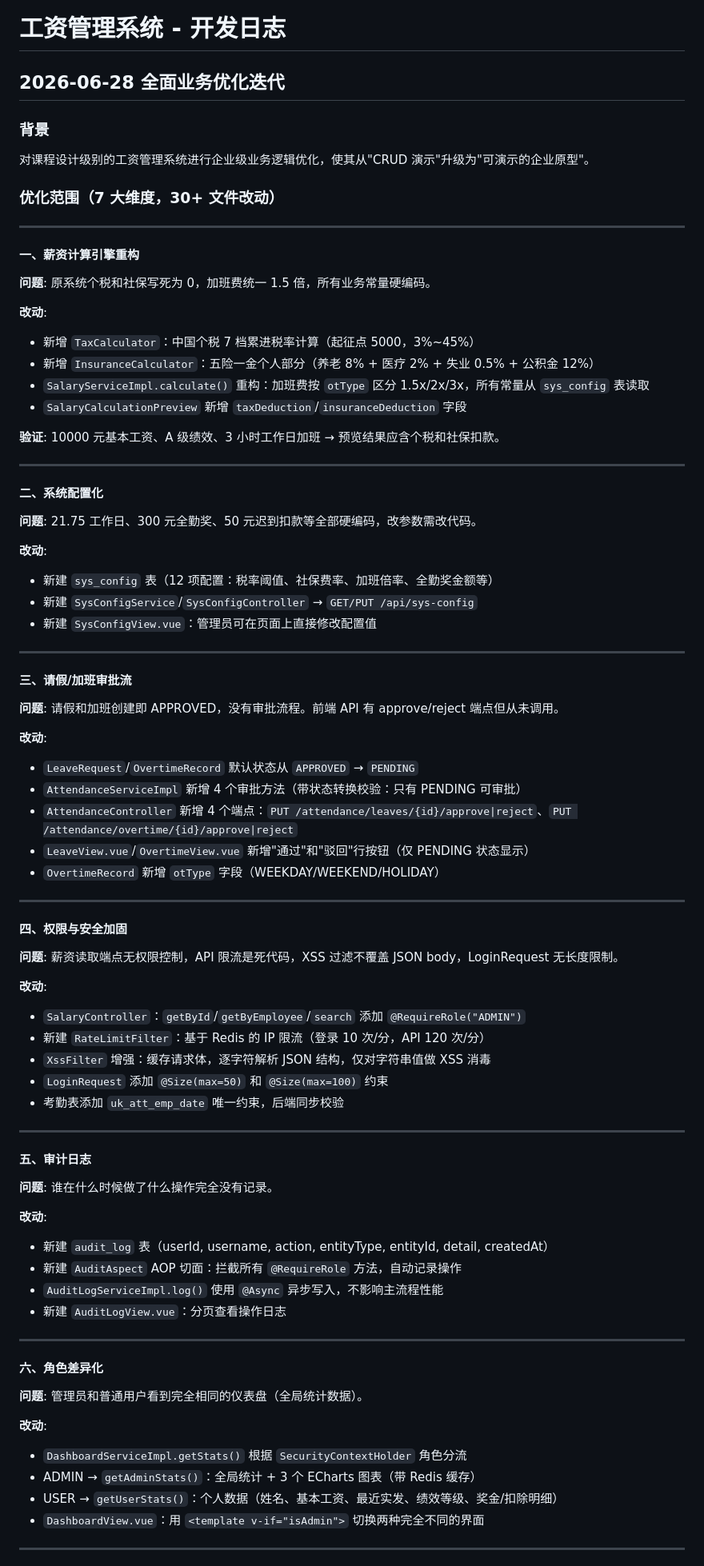
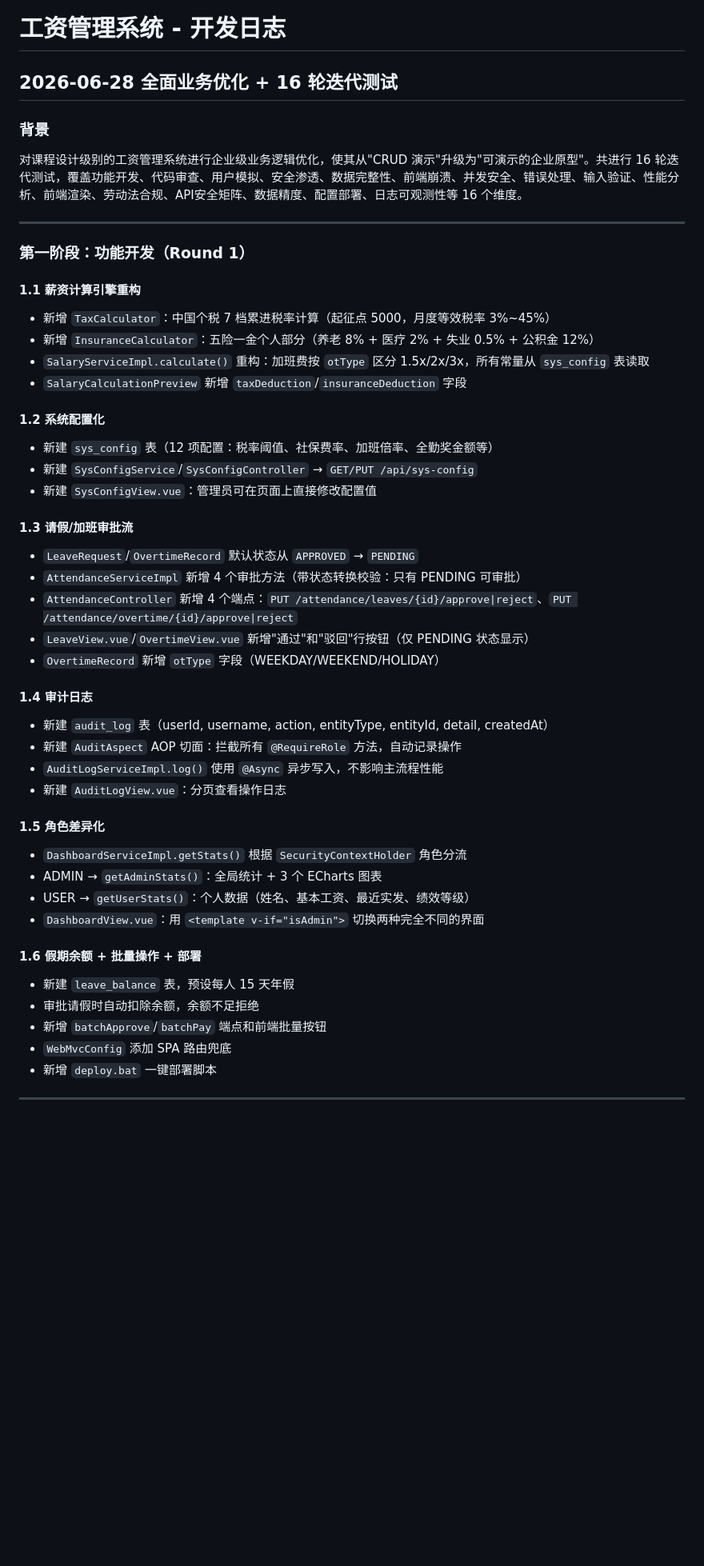
Before and after one commit to fei-yu-001/class-project, a Markdown page: docs/开发日志-2026-06-28-全面业务优化.md, the part around one of its changes. Shown at 80% size. GitHub-like rendering; blank space fills up the shorter version.

```diff
--- a/docs/开发日志-2026-06-28-全面业务优化.md
+++ b/docs/开发日志-2026-06-28-全面业务优化.md
@@ -1,86 +1,50 @@
 # 工资管理系统 - 开发日志
 
-## 2026-06-28 全面业务优化迭代
+## 2026-06-28 全面业务优化 + 16 轮迭代测试
 
 ### 背景
-对课程设计级别的工资管理系统进行企业级业务逻辑优化，使其从"CRUD 演示"升级为"可演示的企业原型"。
-
-### 优化范围（7 大维度，30+ 文件改动）
+对课程设计级别的工资管理系统进行企业级业务逻辑优化，使其从"CRUD 演示"升级为"可演示的企业原型"。共进行 16 轮迭代测试，覆盖功能开发、代码审查、用户模拟、安全渗透、数据完整性、前端崩溃、并发安全、错误处理、输入验证、性能分析、前端渲染、劳动法合规、API安全矩阵、数据精度、配置部署、日志可观测性等 16 个维度。
 
 ---
 
-#### 一、薪资计算引擎重构
+### 第一阶段：功能开发（Round 1）
 
-**问题**: 原系统个税和社保写死为 0，加班费统一 1.5 倍，所有业务常量硬编码。
-
-**改动**:
-- 新增 `TaxCalculator`：中国个税 7 档累进税率计算（起征点 5000，3%~45%）
+#### 1.1 薪资计算引擎重构
+- 新增 `TaxCalculator`：中国个税 7 档累进税率计算（起征点 5000，月度等效税率 3%~45%）
 - 新增 `InsuranceCalculator`：五险一金个人部分（养老 8% + 医疗 2% + 失业 0.5% + 公积金 12%）
 - `SalaryServiceImpl.calculate()` 重构：加班费按 `otType` 区分 1.5x/2x/3x，所有常量从 `sys_config` 表读取
 - `SalaryCalculationPreview` 新增 `taxDeduction`/`insuranceDeduction` 字段
 
-**验证**: 10000 元基本工资、A 级绩效、3 小时工作日加班 → 预览结果应含个税和社保扣款。
-
----
-
-#### 二、系统配置化
-
-**问题**: 21.75 工作日、300 元全勤奖、50 元迟到扣款等全部硬编码，改参数需改代码。
-
-**改动**:
+#### 1.2 系统配置化
 - 新建 `sys_config` 表（12 项配置：税率阈值、社保费率、加班倍率、全勤奖金额等）
 - 新建 `SysConfigService`/`SysConfigController` → `GET/PUT /api/sys-config`
 - 新建 `SysConfigView.vue`：管理员可在页面上直接修改配置值
 
----
-
-#### 三、请假/加班审批流
-
-**问题**: 请假和加班创建即 APPROVED，没有审批流程。前端 API 有 approve/reject 端点但从未调用。
-
-**改动**:
+#### 1.3 请假/加班审批流
 - `LeaveRequest`/`OvertimeRecord` 默认状态从 `APPROVED` → `PENDING`
 - `AttendanceServiceImpl` 新增 4 个审批方法（带状态转换校验：只有 PENDING 可审批）
 - `AttendanceController` 新增 4 个端点：`PUT /attendance/leaves/{id}/approve|reject`、`PUT /attendance/overtime/{id}/approve|reject`
 - `LeaveView.vue`/`OvertimeView.vue` 新增"通过"和"驳回"行按钮（仅 PENDING 状态显示）
 - `OvertimeRecord` 新增 `otType` 字段（WEEKDAY/WEEKEND/HOLIDAY）
 
----
-
-#### 四、权限与安全加固
-
-**问题**: 薪资读取端点无权限控制，API 限流是死代码，XSS 过滤不覆盖 JSON body，LoginRequest 无长度限制。
-
-**改动**:
-- `SalaryController`：`getById`/`getByEmployee`/`search` 添加 `@RequireRole("ADMIN")`
-- 新建 `RateLimitFilter`：基于 Redis 的 IP 限流（登录 10 次/分，API 120 次/分）
-- `XssFilter` 增强：缓存请求体，逐字符解析 JSON 结构，仅对字符串值做 XSS 消毒
-- `LoginRequest` 添加 `@Size(max=50)` 和 `@Size(max=100)` 约束
-- 考勤表添加 `uk_att_emp_date` 唯一约束，后端同步校验
-
----
-
-#### 五、审计日志
-
-**问题**: 谁在什么时候做了什么操作完全没有记录。
-
-**改动**:
+#### 1.4 审计日志
 - 新建 `audit_log` 表（userId, username, action, entityType, entityId, detail, createdAt）
 - 新建 `AuditAspect` AOP 切面：拦截所有 `@RequireRole` 方法，自动记录操作
 - `AuditLogServiceImpl.log()` 使用 `@Async` 异步写入，不影响主流程性能
 - 新建 `AuditLogView.vue`：分页查看操作日志
 
----
+#### 1.5 角色差异化
+- `DashboardServiceImpl.getStats()` 根据 `SecurityContextHolder` 角色分流
+- ADMIN → `getAdminStats()`：全局统计 + 3 个 ECharts 图表
+- USER → `getUserStats()`：个人数据（姓名、基本工资、最近实发、绩效等级）
+- `DashboardView.vue`：用 `<template v-if="isAdmin">` 切换两种完全不同的界面
 
-#### 六、角色差异化
-
-**问题**: 管理员和普通用户看到完全相同的仪表盘（全局统计数据）。
-
-**改动**:
-- `DashboardServiceImpl.getStats()` 根据 `SecurityContextHolder` 角色分流
-- ADMIN → `getAdminStats()`：全局统计 + 3 个 ECharts 图表（带 Redis 缓存）
-- USER → `getUserStats()`：个人数据（姓名、基本工资、最近实发、绩效等级、奖金/扣除明细）
-- `DashboardView.vue`：用 `<template v-if="isAdmin">` 切换两种完全不同的界面
+#### 1.6 假期余额 + 批量操作 + 部署
+- 新建 `leave_balance` 表，预设每人 15 天年假
+- 审批请假时自动扣除余额，余额不足拒绝
+- 新增 `batchApprove`/`batchPay` 端点和前端批量按钮
+- `WebMvcConfig` 添加 SPA 路由兜底
+- 新增 `deploy.bat` 一键部署脚本
 
 ---
 
```
Also changed, not shown: other parts of docs/开发日志-2026-06-28-全面业务优化.md (+91 -13 lines).
